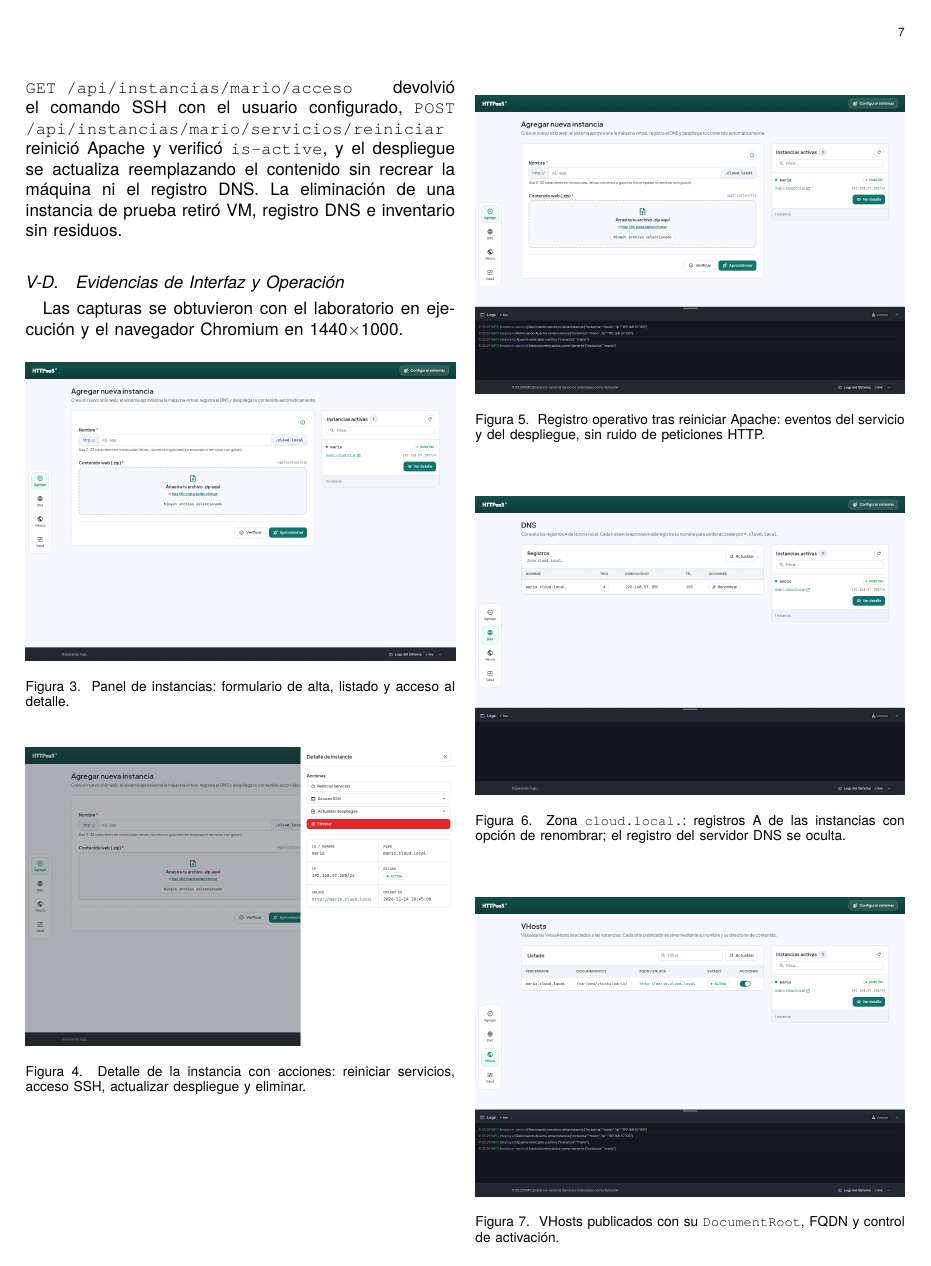
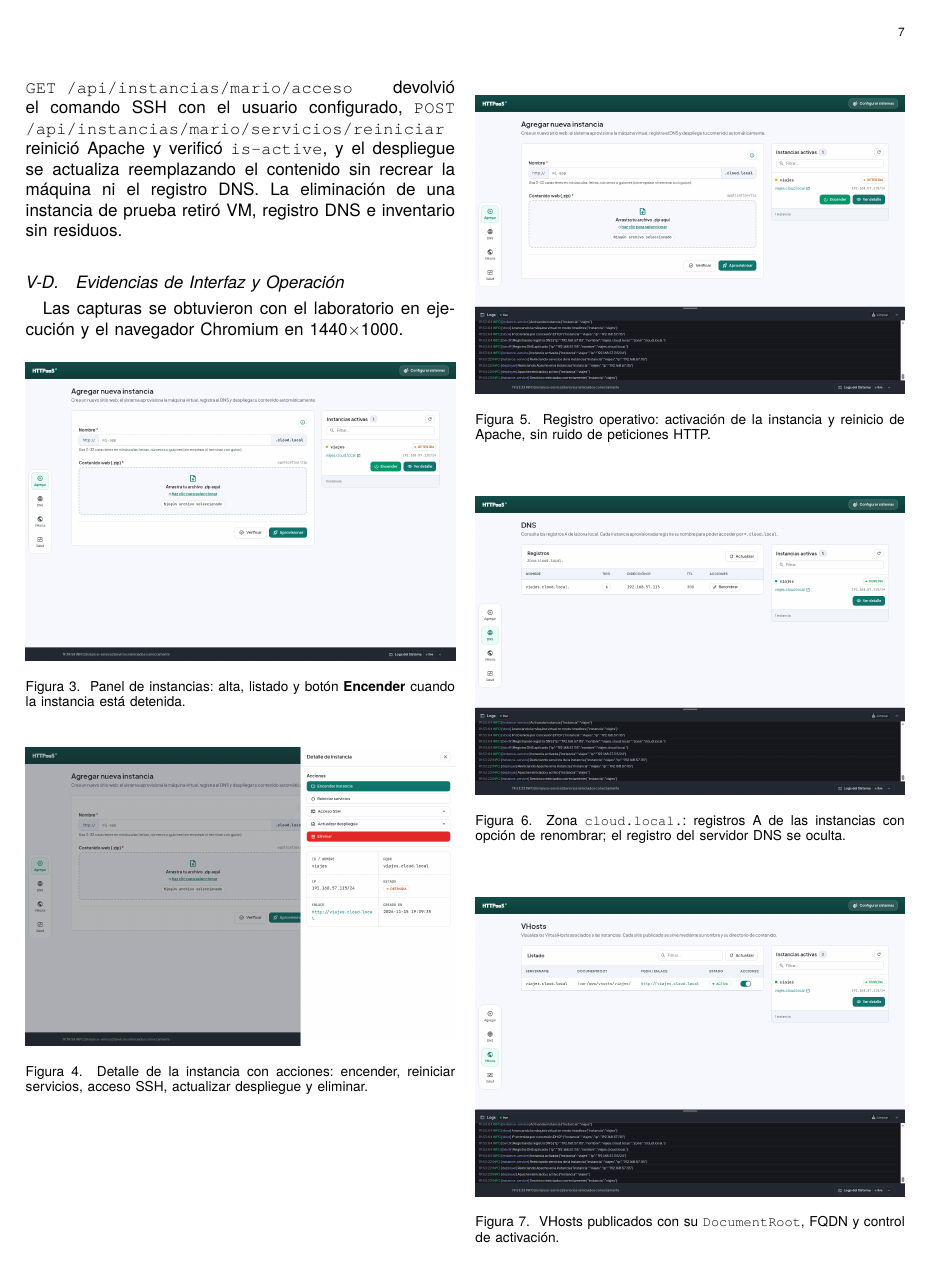
Before and after one commit to Andrey3681/HTTP-como-servicio, a LaTeX paper (docs/informe/main.tex, which reads docs/informe/body/05-pruebas-evidencias.tex): page 7 of 9. Compiled offline with XeLaTeX.

Commit message:
docs(informe): recapturar evidencias con la consola actual
- Panel con instancia detenida y botón Encender.
- Drawer con encendido, reinicio, acceso SSH, despliegue y eliminación.
- Registro con activación y reinicio de Apache.
- DNS y VHosts de la instancia vigente.
- Pies de figura actualizados; informe recompilado (9 páginas).

```diff
--- a/docs/informe/body/05-pruebas-evidencias.tex
+++ b/docs/informe/body/05-pruebas-evidencias.tex
@@ -25,21 +25,21 @@ Las capturas se obtuvieron con el laboratorio en ejecución y el navegador Chrom
 \begin{figure}[htbp]
 \centering
 \includegraphics[width=\linewidth]{images/panel-instancias.png}
-\caption{Panel de instancias: formulario de alta, listado y acceso al detalle.}
+\caption{Panel de instancias: alta, listado y botón \textbf{Encender} cuando la instancia está detenida.}
 \label{fig:panel_instancias}
 \end{figure}
 
 \begin{figure}[htbp]
 \centering
 \includegraphics[width=\linewidth]{images/detalle-acciones.png}
-\caption{Detalle de la instancia con acciones: reiniciar servicios, acceso SSH, actualizar despliegue y eliminar.}
+\caption{Detalle de la instancia con acciones: encender, reiniciar servicios, acceso SSH, actualizar despliegue y eliminar.}
 \label{fig:detalle_acciones}
 \end{figure}
 
 \begin{figure}[htbp]
 \centering
 \includegraphics[width=\linewidth]{images/registro-operativo.png}
-\caption{Registro operativo tras reiniciar Apache: eventos del servicio y del despliegue, sin ruido de peticiones HTTP.}
+\caption{Registro operativo: activación de la instancia y reinicio de Apache, sin ruido de peticiones HTTP.}
 \label{fig:registro_operativo}
 \end{figure}
 
```
Also changed, not shown: docs/informe/images/detalle-acciones.png, docs/informe/images/dns-registros.png, docs/informe/images/panel-instancias.png, docs/informe/images/registro-operativo.png, docs/informe/images/vhosts.png.
